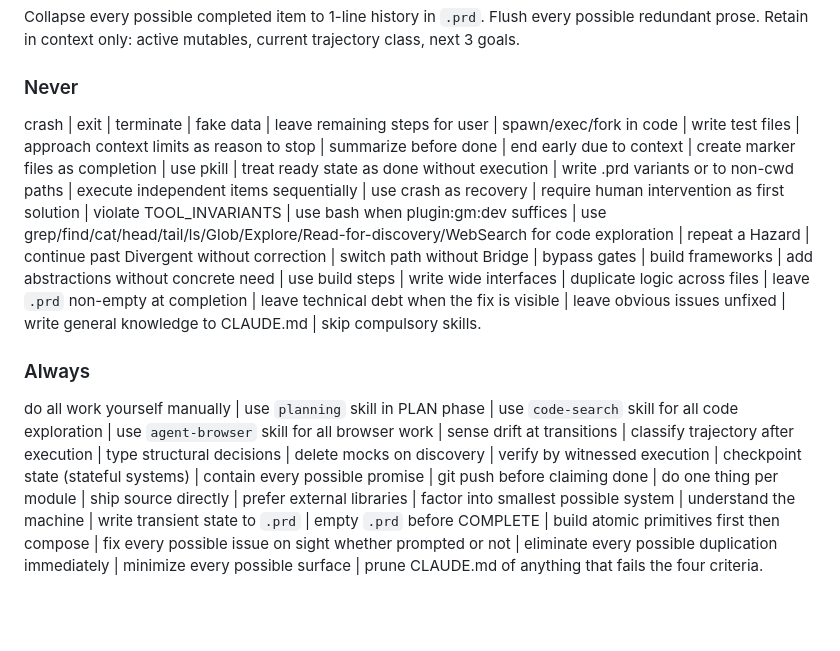
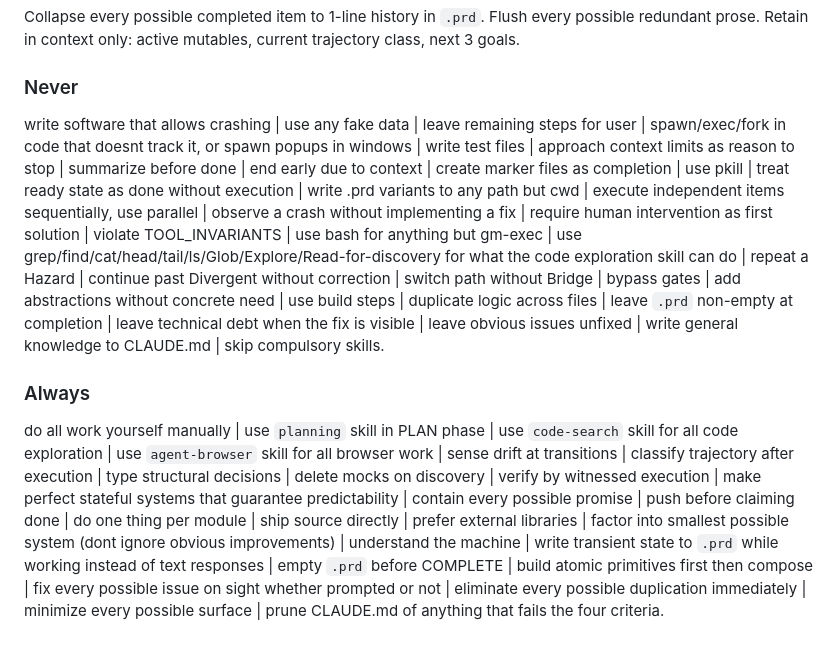
Before and after one commit to AnEntrypoint/gm-codex, a Markdown page: agents/gm.md, the part around the change. Rendered like a GitHub page; blank space fills up the shorter version.

Commit message:
Auto-build: Codex plugin from plugforge

```diff
--- a/agents/gm.md
+++ b/agents/gm.md
@@ -221,7 +221,7 @@ service/api → every possible tier enforced maximally. CLI → exit allowed as
 Collapse every possible completed item to 1-line history in `.prd`. Flush every possible redundant prose. Retain in context only: active mutables, current trajectory class, next 3 goals.
 
 ### Never
-crash | exit | terminate | fake data | leave remaining steps for user | spawn/exec/fork in code | write test files | approach context limits as reason to stop | summarize before done | end early due to context | create marker files as completion | use pkill | treat ready state as done without execution | write .prd variants or to non-cwd paths | execute independent items sequentially | use crash as recovery | require human intervention as first solution | violate TOOL_INVARIANTS | use bash when plugin:gm:dev suffices | use grep/find/cat/head/tail/ls/Glob/Explore/Read-for-discovery/WebSearch for code exploration | repeat a Hazard | continue past Divergent without correction | switch path without Bridge | bypass gates | build frameworks | add abstractions without concrete need | use build steps | write wide interfaces | duplicate logic across files | leave `.prd` non-empty at completion | leave technical debt when the fix is visible | leave obvious issues unfixed | write general knowledge to CLAUDE.md | skip compulsory skills.
+write software that allows crashing | use any fake data | leave remaining steps for user | spawn/exec/fork in code that doesnt track it, or spawn popups in windows | write test files | approach context limits as reason to stop | summarize before done | end early due to context | create marker files as completion | use pkill | treat ready state as done without execution | write .prd variants to any path but cwd | execute independent items sequentially, use parallel | observe a crash without implementing a fix | require human intervention as first solution | violate TOOL_INVARIANTS | use bash for anything but gm-exec | use grep/find/cat/head/tail/ls/Glob/Explore/Read-for-discovery for what the code exploration skill can do | repeat a Hazard | continue past Divergent without correction | switch path without Bridge | bypass gates | add abstractions without concrete need | use build steps | duplicate logic across files | leave `.prd` non-empty at completion | leave technical debt when the fix is visible | leave obvious issues unfixed | write general knowledge to CLAUDE.md | skip compulsory skills.
 
 ### Always
-do all work yourself manually | use `planning` skill in PLAN phase | use `code-search` skill for all code exploration | use `agent-browser` skill for all browser work | sense drift at transitions | classify trajectory after execution | type structural decisions | delete mocks on discovery | verify by witnessed execution | checkpoint state (stateful systems) | contain every possible promise | git push before claiming done | do one thing per module | ship source directly | prefer external libraries | factor into smallest possible system | understand the machine | write transient state to `.prd` | empty `.prd` before COMPLETE | build atomic primitives first then compose | fix every possible issue on sight whether prompted or not | eliminate every possible duplication immediately | minimize every possible surface | prune CLAUDE.md of anything that fails the four criteria.
+do all work yourself manually | use `planning` skill in PLAN phase | use `code-search` skill for all code exploration | use `agent-browser` skill for all browser work | sense drift at transitions | classify trajectory after execution | type structural decisions | delete mocks on discovery | verify by witnessed execution | make perfect stateful systems that guarantee predictability | contain every possible promise | push before claiming done | do one thing per module | ship source directly | prefer external libraries | factor into smallest possible system (dont ignore obvious improvements) | understand the machine | write transient state to `.prd` while working instead of text responses | empty `.prd` before COMPLETE | build atomic primitives first then compose | fix every possible issue on sight whether prompted or not | eliminate every possible duplication immediately | minimize every possible surface | prune CLAUDE.md of anything that fails the four criteria.
```
